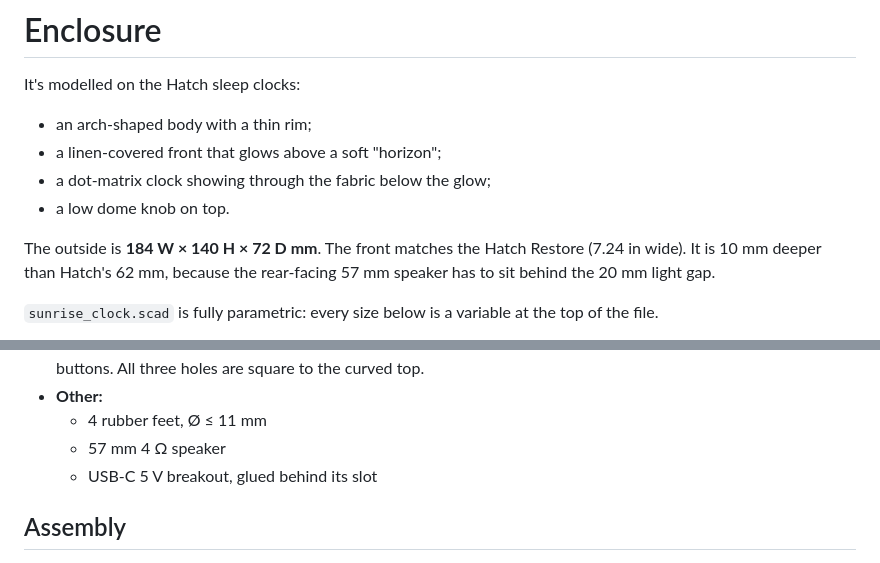
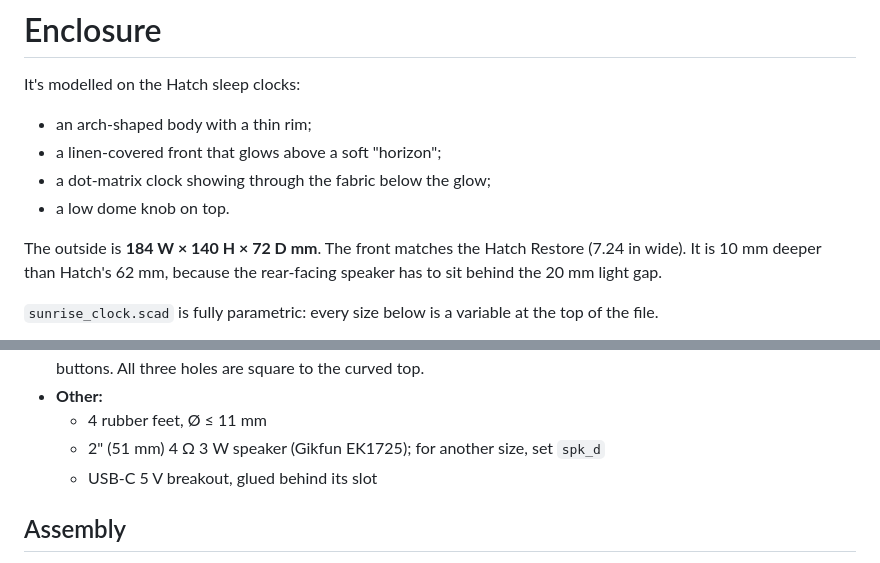
Before and after one commit to asherniedzwiedz-sys/Hatch-Alarm-Clock, a Markdown page: enclosure/ASSEMBLY.md, 2 parts joined by grey strips. Drawn GitHub-style.

```diff
--- a/enclosure/ASSEMBLY.md
+++ b/enclosure/ASSEMBLY.md
@@ -6,7 +6,7 @@ It's modelled on the Hatch sleep clocks:
 - a dot-matrix clock showing through the fabric below the glow;
 - a low dome knob on top.
 
-The outside is **184 W × 140 H × 72 D mm**. The front matches the Hatch Restore (7.24 in wide). It is 10 mm deeper than Hatch's 62 mm, because the rear-facing 57 mm speaker has to sit behind the 20 mm light gap.
+The outside is **184 W × 140 H × 72 D mm**. The front matches the Hatch Restore (7.24 in wide). It is 10 mm deeper than Hatch's 62 mm, because the rear-facing speaker has to sit behind the 20 mm light gap.
 
 `sunrise_clock.scad` is fully parametric: every size below is a variable at the top of the file.
 
@@ -77,7 +77,7 @@ Every part fits a 220 × 220 mm bed (largest footprint 184 × 140 mm).
 - **Controls:** EC11 encoder (nut on the M7 bushing) under the knob, and 2 × 12 mm panel-mount momentary buttons. All three holes are square to the curved top.
 - **Other:**
   - 4 rubber feet, Ø ≤ 11 mm
-  - 57 mm 4 Ω speaker
+  - 2" (51 mm) 4 Ω 3 W speaker (Gikfun EK1725); for another size, set `spk_d`
   - USB-C 5 V breakout, glued behind its slot
 
 ## Assembly
```
Also changed, not shown: other parts of enclosure/ASSEMBLY.md (+5 -5 lines), PARTS.md (added, +51 -0 lines), README.md (+4 -4 lines), enclosure/exploded.png, enclosure/front.png, 8 other files.
